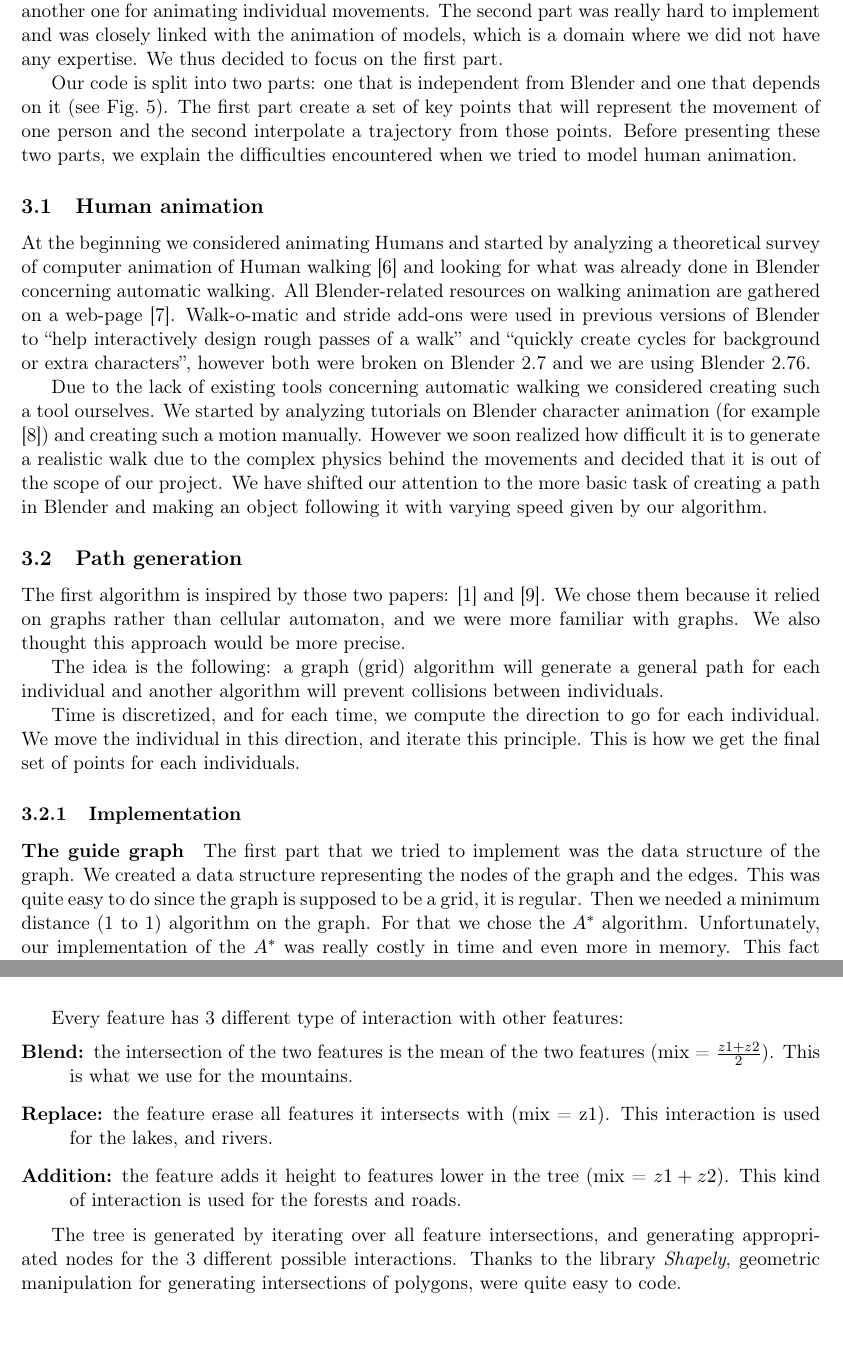
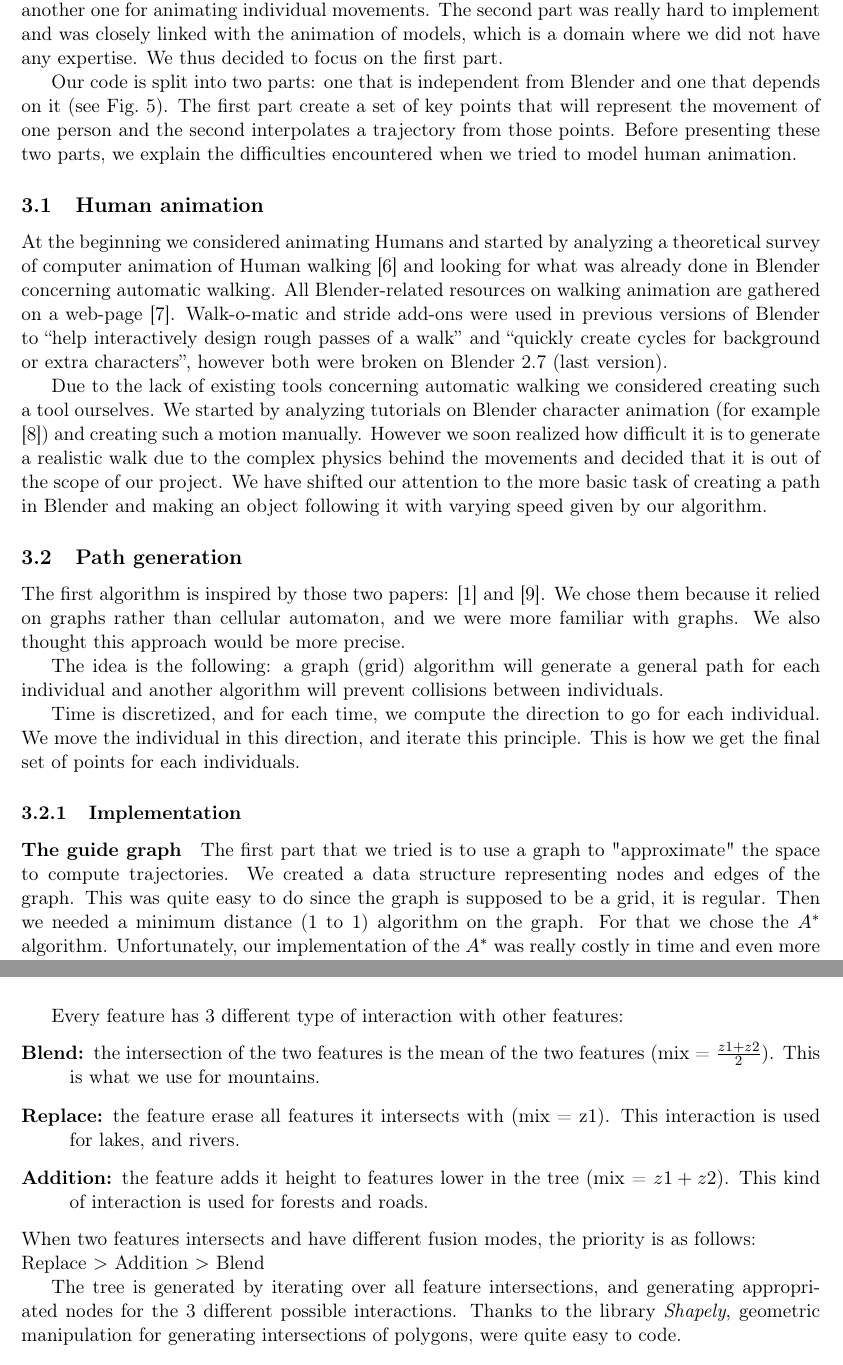
Before and after one commit to blendit/pib, a LaTeX paper (final/final.tex, which reads final/crowd.tex, final/env.tex): two parts of pages 7 and 13 of 16 before the commit and two parts of pages 7 and 14 of 17 after it, joined at a grey line, cut so that both start at the same text. Compiled offline with pdfLaTeX.

Commit message:
Relecture finale ?

```diff
--- a/final/crowd.tex
+++ b/final/crowd.tex
@@ -18,7 +18,7 @@ expertise. We thus decided to focus on the first part.
 Our code is split into two parts: one that is independent from Blender
 and one that depends on it (see Fig.~\ref{fig:code}). The first part
 create a set of key points that will represent the movement of one
-person and the second interpolate a trajectory from those
+person and the second interpolates a trajectory from those
 points. Before presenting these two parts, we explain the difficulties
 encountered when we tried to model human animation.
 
@@ -33,8 +33,7 @@ animation are gathered on a web-page
 \cite{blwikiwalking}. Walk-o-matic and stride add-ons were used in
 previous versions of Blender to ``help interactively design rough
 passes of a walk'' and ``quickly create cycles for background or extra
-characters'', however both were broken on Blender 2.7 and we are using
-Blender 2.76.
+characters'', however both were broken on Blender 2.7 (last version).
 
 Due to the lack of existing tools concerning automatic walking we
 considered creating such a tool ourselves. We started by analyzing
@@ -74,9 +73,8 @@ each individuals.
 
 \paragraph{The guide graph}
 
-The first part that we tried to implement was the data structure of
-the graph. We created a data structure representing the nodes of the
-graph and the edges. This was quite easy to do since the graph is
+The first part that we tried is to use a graph to "approximate" the space to compute trajectories. We created a data structure representing nodes and edges of the
+graph. This was quite easy to do since the graph is
 supposed to be a grid, it is regular.  Then we needed a minimum
 distance (1 to 1) algorithm on the graph. For that we chose the $A^*$
 algorithm. Unfortunately, our implementation of the $A^*$ was really
--- a/final/env.tex
+++ b/final/env.tex
@@ -120,10 +119,12 @@ The height of a point on the full map is just a recursive call of the height in
 Every feature has 3 different type of interaction with other features:
 \begin{description}
   \item[Blend:] the intersection of the two features is the mean of the two features
-  (mix = $\frac{z1+z2}{2}$). This is what we use for the mountains.
-  \item[Replace:] the feature erase all features it intersects with (mix = z1). This interaction is used for the lakes, and rivers.
-  \item[Addition:] the feature adds it height to features lower in the tree (mix = $z1+z2$). This kind of interaction is used for the forests and roads.
+  (mix = $\frac{z1+z2}{2}$). This is what we use for mountains.
+  \item[Replace:] the feature erase all features it intersects with (mix = z1). This interaction is used for lakes, and rivers.
+  \item[Addition:] the feature adds it height to features lower in the tree (mix = $z1+z2$). This kind of interaction is used for forests and roads.
 \end{description}
+When two features intersects and have different fusion modes, the priority is as follows:\\
+ Replace $>$ Addition $>$ Blend
 
 The tree is generated by iterating over all feature intersections, and generating appropriated nodes for the 3 different possible interactions.
 Thanks to the library \textit{Shapely}, geometric manipulation for generating intersections of polygons, were quite easy to code.
```
Also changed, not shown: final/final.tex (+3 -3 lines), final/intro.tex (+2 -2 lines), final/crowd.tex (10 more changed lines), final/env.tex (5 more changed lines).
